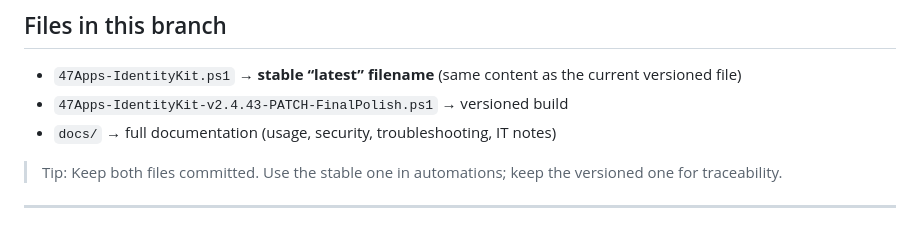
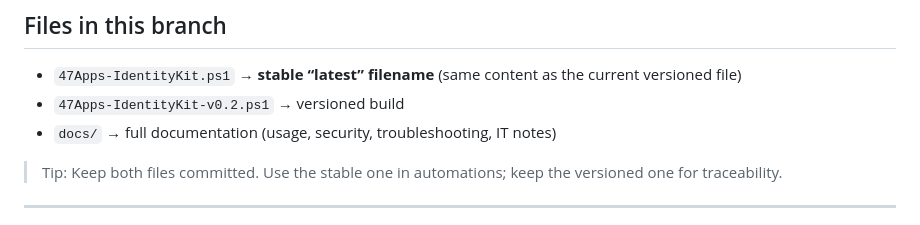
Before and after one commit to alexizk/47Project-Framework, a Markdown page: README.md, the part around the change. Rendered like a GitHub page.

```diff
--- a/README.md
+++ b/README.md
@@ -29,7 +29,7 @@ It’s built for Project 47 OS/Framework installs where identity should be consi
 ## Files in this branch
 
 - `47Apps-IdentityKit.ps1` → **stable “latest” filename** (same content as the current versioned file)
-- `47Apps-IdentityKit-v2.4.43-PATCH-FinalPolish.ps1` → versioned build
+- `47Apps-IdentityKit-v0.2.ps1` → versioned build
 - `docs/` → full documentation (usage, security, troubleshooting, IT notes)
 
 > Tip: Keep both files committed. Use the stable one in automations; keep the versioned one for traceability.
```
